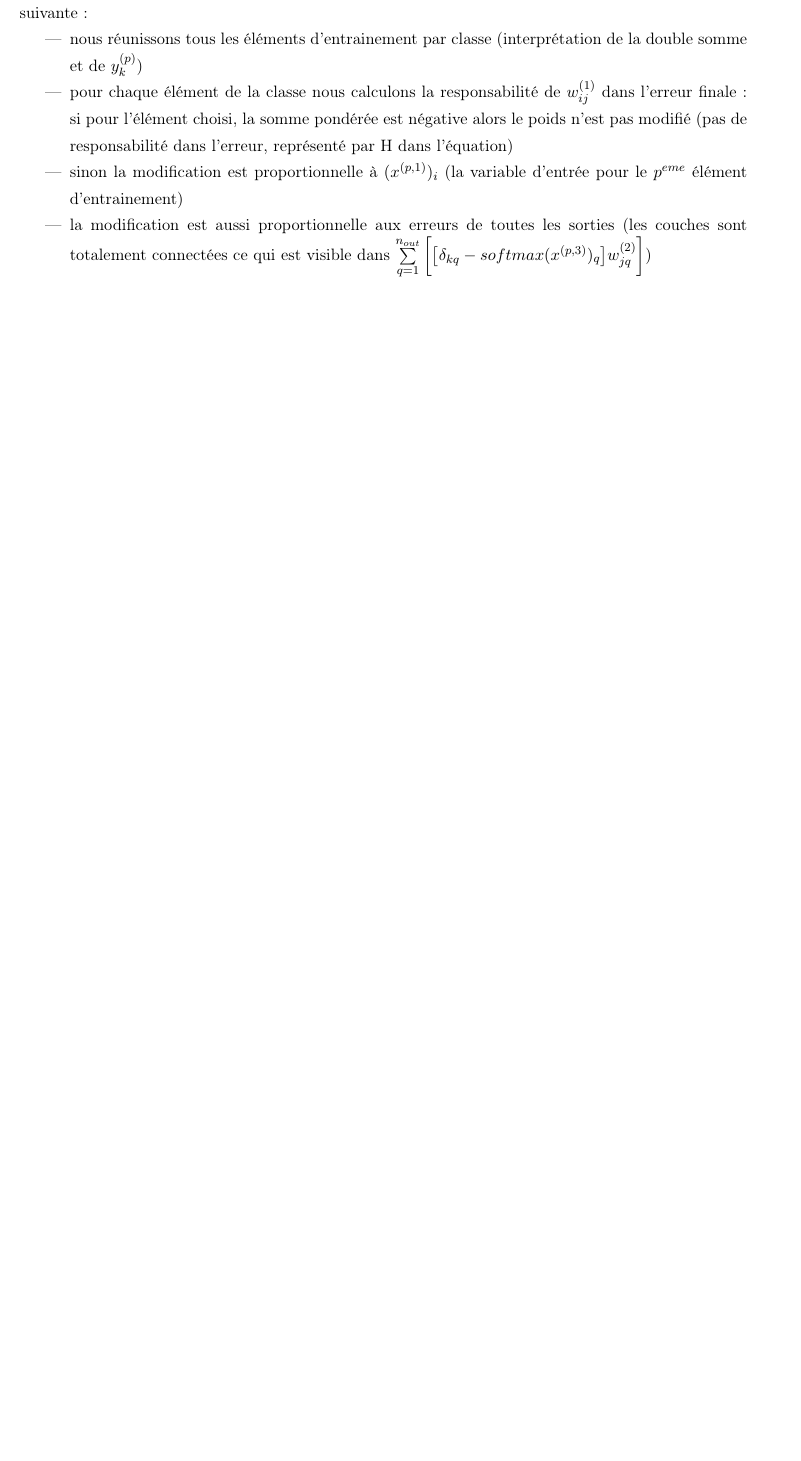
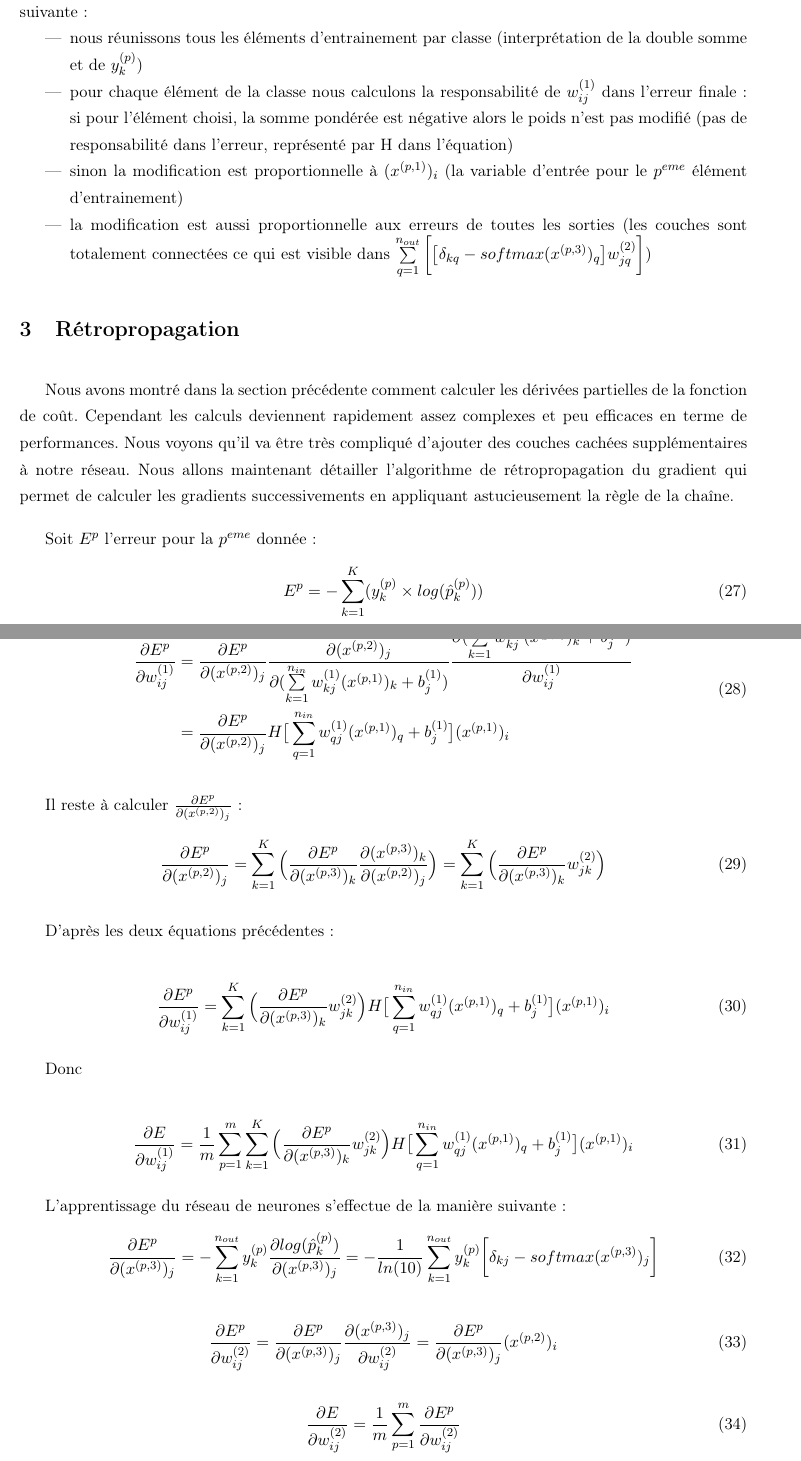
Before and after one commit to antoinecollas/wine_neural_network, a LaTeX document (backprop.tex): part of page 6 of 6 before the commit and two parts of pages 7 and 8 of 9 after it, the two joined at a grey line, cut so that both start at the same text, the shorter picture padded with empty space. Compiled offline with pdfLaTeX.

Commit message:
beginning of backprop in tex

```diff
--- a/backprop.tex
+++ b/backprop.tex
@@ -274,3 +280,52 @@ avec
     %     x^{(3)} = (x^{(3)}_1, ..., x^{(3)}_{n_{out}}) = (\sum\limits_{k=1}^{n_{hidden}} w_{k1}^{(2)}x_{k}^{(2)} + b_1^{(2)}, ..., \sum\limits_{k=1}^{n_{hidden}} w_{kn_{out}}^{(2)}x_{k}^{(2)} + b_{n_{out}}^{(2)})
     % \end{equation}
 
+    \section{Rétropropagation}
+
+    Nous avons montré dans la section précédente comment calculer les dérivées partielles de la fonction de coût. Cependant les calculs deviennent rapidement assez complexes et peu efficaces en terme de performances.
+    Nous voyons qu'il va être très compliqué d'ajouter des couches cachées supplémentaires à notre réseau.
+    Nous allons maintenant détailler l'algorithme de rétropropagation du gradient qui permet de calculer les gradients successivements en appliquant astucieusement la règle de la chaîne.
+
+    Soit $E^p$ l'erreur pour la $p^{eme}$ donnée:
+    \begin{equation}
+        E^p = - \sum\limits_{k=1}^K (y_{k}^{(p)} \times log(\hat{p}_{k}^{(p)}))
+    \end{equation}
+
+    En appliquant la règle de la chaine:
+    \begin{equation}
+        \begin{aligned}
+            \frac{\partial E^p}{\partial w_{ij}^{(1)}} & = \frac{\partial E^p}{\partial (x^{(p,2)})_j} \frac{\partial (x^{(p,2)})_j}{\partial (\sum\limits_{k=1}^{n_{in}} w_{kj}^{(1)}(x^{(p,1)})_{k} + b_j^{(1)})} \frac{\partial (\sum\limits_{k=1}^{n_{in}} w_{kj}^{(1)}(x^{(p,1)})_{k} + b_j^{(1)})}{\partial w_{ij}^{(1)}} \\
+            & = \frac{\partial E^p}{\partial (x^{(p,2)})_j} H\big[\sum\limits_{q=1}^{n_{in}} w_{qj}^{(1)}(x^{(p,1)})_{q} + b_j^{(1)}\big] (x^{(p,1)})_i
+        \end{aligned}
+    \end{equation}
+
+    Il reste à calculer $\frac{\partial E^p}{\partial (x^{(p,2)})_j}$:
+    \begin{equation}
+        \frac{\partial E^p}{\partial (x^{(p,2)})_j}  = \sum\limits_{k=1}^{K} \Big(\frac{\partial E^p}{\partial (x^{(p,3)})_k} \frac{\partial (x^{(p,3)})_k}{\partial (x^{(p,2)})_j}\Big) = \sum\limits_{k=1}^{K} \Big(\frac{\partial E^p}{\partial (x^{(p,3)})_k} w_{jk}^{(2)}\Big)
+    \end{equation}
+
+    D'après les deux équations précédentes:
+
+    \begin{equation}
+        \frac{\partial E^p}{\partial w_{ij}^{(1)}} = \sum\limits_{k=1}^{K} \Big(\frac{\partial E^p}{\partial (x^{(p,3)})_k} w_{jk}^{(2)}\Big) H\big[\sum\limits_{q=1}^{n_{in}} w_{qj}^{(1)}(x^{(p,1)})_{q} + b_j^{(1)}\big] (x^{(p,1)})_i
+    \end{equation}
+
+    Donc
+
+    \begin{equation}
+        \frac{\partial E}{\partial w_{ij}^{(1)}} = \frac{1}{m}\sum\limits_{p=1}^{m}\sum\limits_{k=1}^{K} \Big(\frac{\partial E^p}{\partial (x^{(p,3)})_k} w_{jk}^{(2)}\Big) H\big[\sum\limits_{q=1}^{n_{in}} w_{qj}^{(1)}(x^{(p,1)})_{q} + b_j^{(1)}\big] (x^{(p,1)})_i
+        \label{backprop}
+    \end{equation}
+
+    L'apprentissage du réseau de neurones s'effectue de la manière suivante:
+    \begin{equation}
+        \frac{\partial E^p}{\partial (x^{(p,3)})_{j}} = -\sum\limits_{k=1}^{n_{out}} y_k^{(p)} \frac{\partial log(\hat{p}_{k}^{(p)})}{\partial (x^{(p,3)})_{j}} = - \frac{1}{ln(10)} \sum\limits_{k=1}^{n_{out}} y_k^{(p)} \bigg[ \delta_{kj} - softmax(x^{(p,3)})_j \bigg]
+    \end{equation}
+
+    \begin{equation}
+        \frac{\partial E^p}{\partial w_{ij}^{(2)}} = \frac{\partial E^p}{\partial (x^{(p,3)})_{j}} \frac{\partial (x^{(p,3)})_{j}}{\partial w_{ij}^{(2)}} = \frac{\partial E^p}{\partial (x^{(p,3)})_{j}} (x^{(p,2)})_i
+    \end{equation}
+
+    \begin{equation}
+        \frac{\partial E}{\partial w_{ij}^{(2)}} = \frac{1}{m} \sum\limits_{p=1}^{m} \frac{\partial E^p}{\partial w_{ij}^{(2)}}
+    \end{equation}
```
Also changed, not shown: README.md, backprop.pdf, backprop.tex (29 more changed lines), 1 other file.
